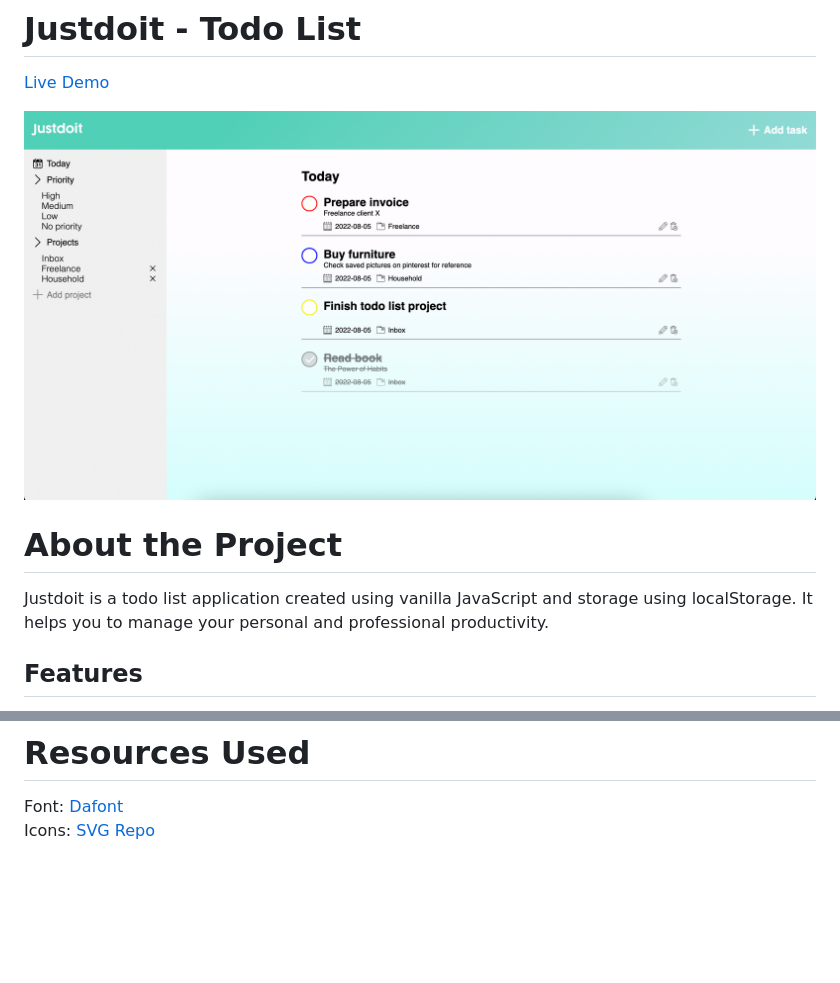
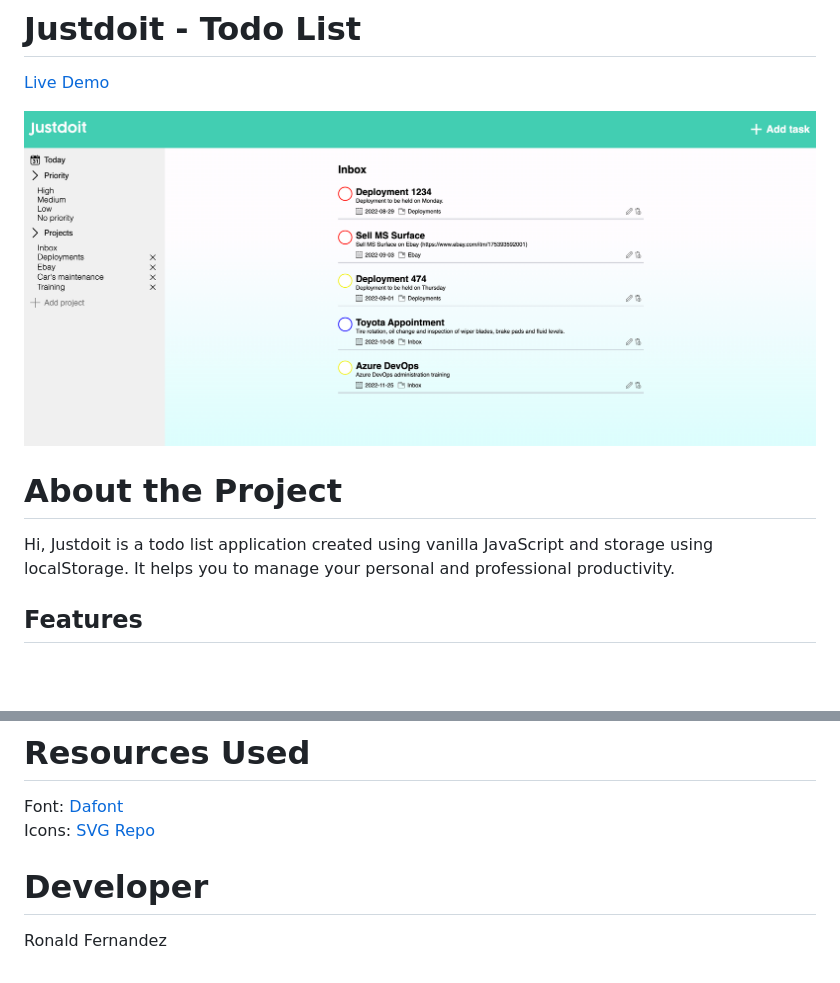
Before and after one commit to ronaldfer/todolist, a Markdown page: README.md, 2 parts joined by grey strips. GitHub-like rendering; pictures changed too: src/images/justdoitrfs.png (added); blank space fills up the shorter version.

Commit message:
change image presentation

```diff
--- a/README.md
+++ b/README.md
@@ -2,11 +2,11 @@
 
 <a href="https://ronaldfer.github.io/todolist/dist">Live Demo </a>
 
-![](src/images/justdoit.png)
+![](src/images/justdoitrfs.png)
 
 # About the Project
 
-Justdoit is a todo list application created using vanilla JavaScript and storage using localStorage. It helps you to manage your personal and professional productivity.
+Hi, Justdoit is a todo list application created using vanilla JavaScript and storage using localStorage. It helps you to manage your personal and professional productivity.
 
 ## Features
 
@@ -28,3 +28,7 @@ Justdoit is a todo list application created using vanilla JavaScript and storage
 Font: <a href="https://www.dafont.com/themes.php">Dafont </a>
 \
 Icons: <a href="https://www.svgrepo.com/">SVG Repo </a>
+
+# Developer
+
+Ronald Fernandez
```
